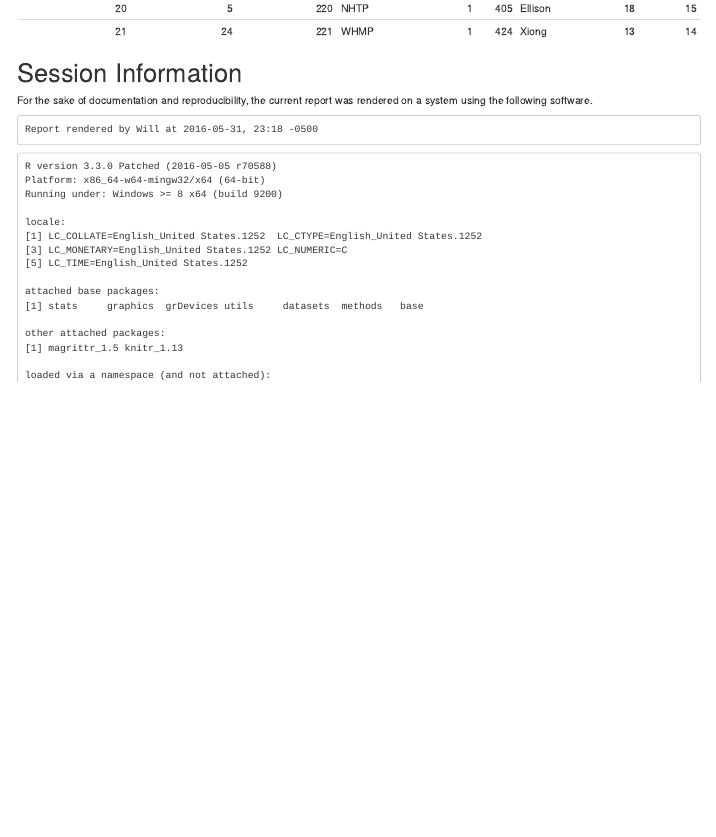
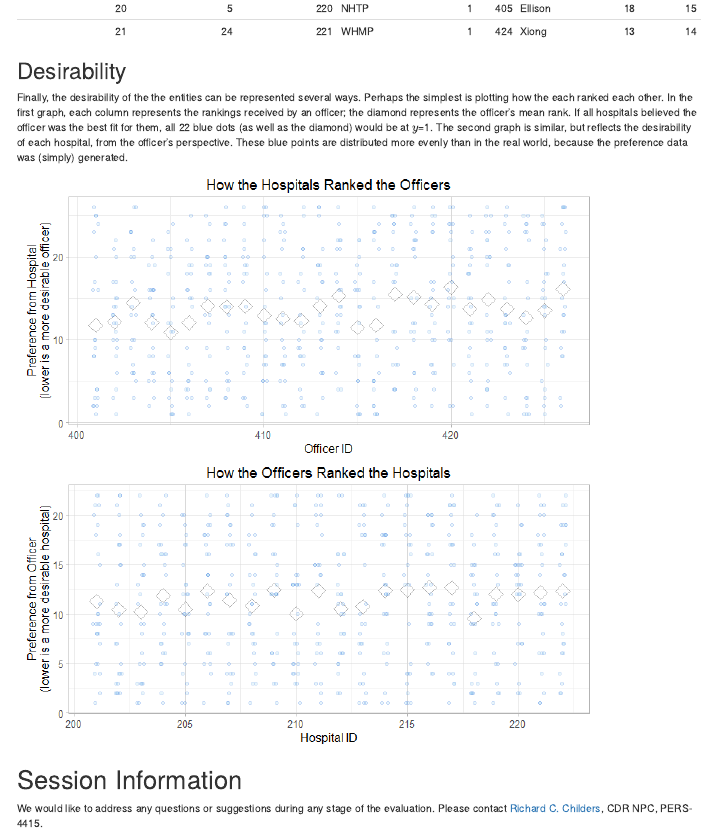
Before and after one commit to OuhscBbmc/usnavy-billets, an R Markdown document (analysis/select-1/select-1.Rmd): the page in a window 1100 px wide, from 4000 px down before the commit and from 4010 px down after it, so that both start at the same text. The pictures show the output file analysis/select-1/select-1.html that the author committed with the source, opened offline.

Commit message:
Desirability graphs

````diff
--- a/analysis/select-1/select-1.R
+++ b/analysis/select-1/select-1.R
@@ -20,8 +22,8 @@ path_in_officer    <- "./data-phi-free/derived/officer.csv"
 
 # ---- load-data ---------------------------------------------------------------
 # Read the CSVs
-ds_hospital_long   <- readr::read_csv(path_in_hospital)
-ds_officer_long    <- readr::read_csv(path_in_officer)
+ds_hospital_long   <- readr::read_csv(path_in_hospital) #Ranked by the hospitals
+ds_officer_long    <- readr::read_csv(path_in_officer)  #Ranked by the officers
 
 ds_hospital_roster <- readr::read_csv("./data-phi-free/raw/hospital-roster.csv")
 ds_officer_roster  <- readr::read_csv("./data-phi-free/raw/officer-roster.csv")
@@ -121,3 +123,7 @@ ds_edge %>%
     col.names    = gsub("_", "<br/>", colnames(ds_edge)),
     format       = "markdown"
   )
+
+# ---- graph-desirability ------------------------------------------------------------------
+set.seed(23) #For the sake of keeping the jittering constant between runs.
+ggplot(ds_hospital_long, aes(x=officer_id, y=preference_from_hospital))  +
@@ -123,0 +133,6 @@ ds_edge %>%
+  labs(title="How the Hospitals Ranked the Officers", x="Officer ID", y="Preference from Hospital\n(lower is a more desirable officer)")
+
+last_plot() %+%
+  ds_officer_long %+%
+  aes(x=hospital_id, y=preference_from_officer) +
+  labs(title="How the Officers Ranked the Hospitals", x="Hospital ID", y="Preference from Officer\n(lower is a more desirable hospital)")
--- a/analysis/select-1/select-1.Rmd
+++ b/analysis/select-1/select-1.Rmd
@@ -125,12 +125,22 @@ The final table shows the indices of only the successful matches, along with the
 
 In this dmeonstration, notice that not all hospitals filled every billet.
 
-```{r display, echo=echoChunks, message=TRUE, fig.width=7}
+```{r display, echo=echoChunks, message=TRUE}
+```
+
+
+Desirability
+-------------------------------------------
+
+Finally, the desirability of the the entities can be represented several ways.  Perhaps the simplest is plotting how the each ranked each other.  In the first graph, each column represents the rankings received by an officer; the diamond represents the officer's mean rank.  If all hospitals believed the officer was the best fit for them, all `r nrow(ds_hospital_roster)` blue dots (as well as the diamond) would be at $y$=1.  The second graph is similar, but reflects the desirability of each hospital, from the officer's perspective.  These blue points are distributed more evenly than in the real world, because the preference data was (simply) generated.
+
+```{r graph-desirability, echo=echoChunks, message=TRUE, fig.width=8}
 ```
 
 
 Session Information
 ===========================================
+We would like to address any questions or suggestions during any stage of the evaluation. Please contact [Richard C. Childers](mailto:richard.childers@navy.mil), CDR NPC, PERS-4415.
 
 For the sake of documentation and reproducibility, the current report was rendered on a system using the following software.
 
````
Also changed, not shown: analysis/select-1/figure-png/graph-1.png (added), analysis/select-1/figure-png/graph-2.png (added), analysis/select-1/figure-png/graph-desirability-1.png (added), analysis/select-1/figure-png/graph-desirability-2.png (added), analysis/select-1/select-1.html, analysis/select-1/select-1.md, analysis/select-1/select-1.R (7 more changed lines).
